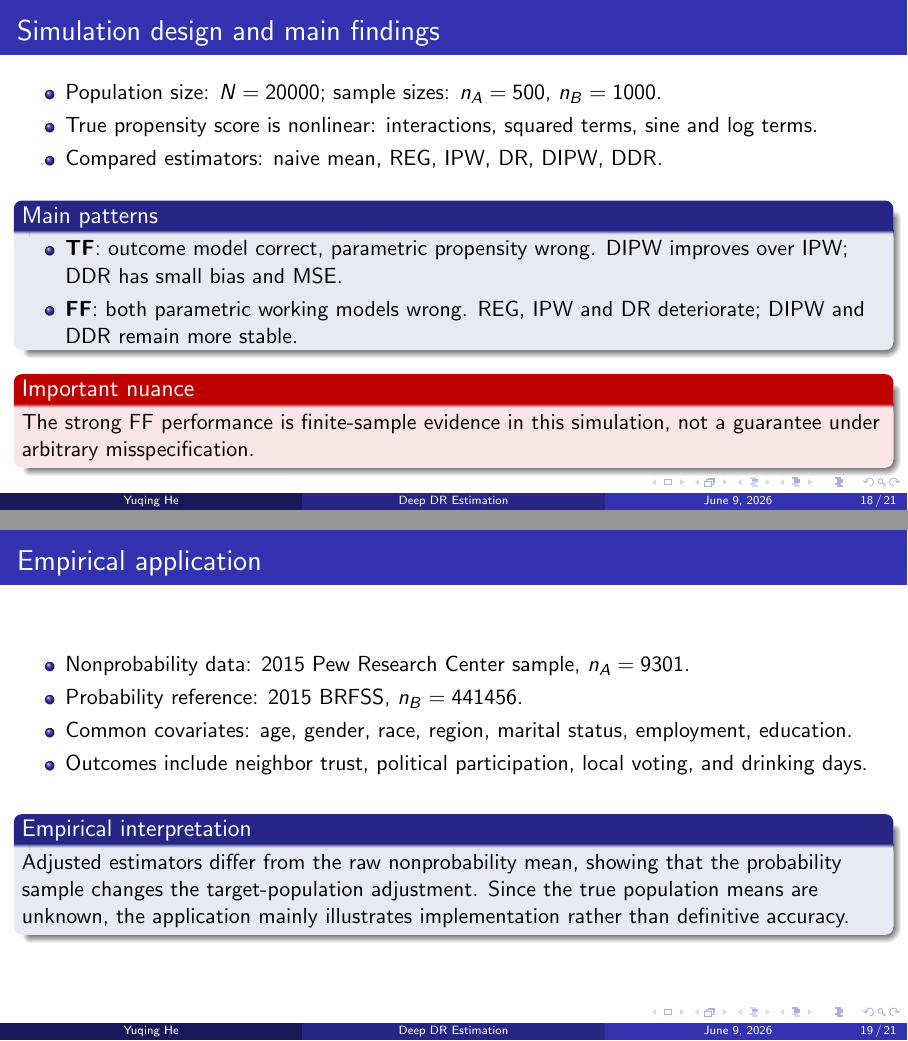
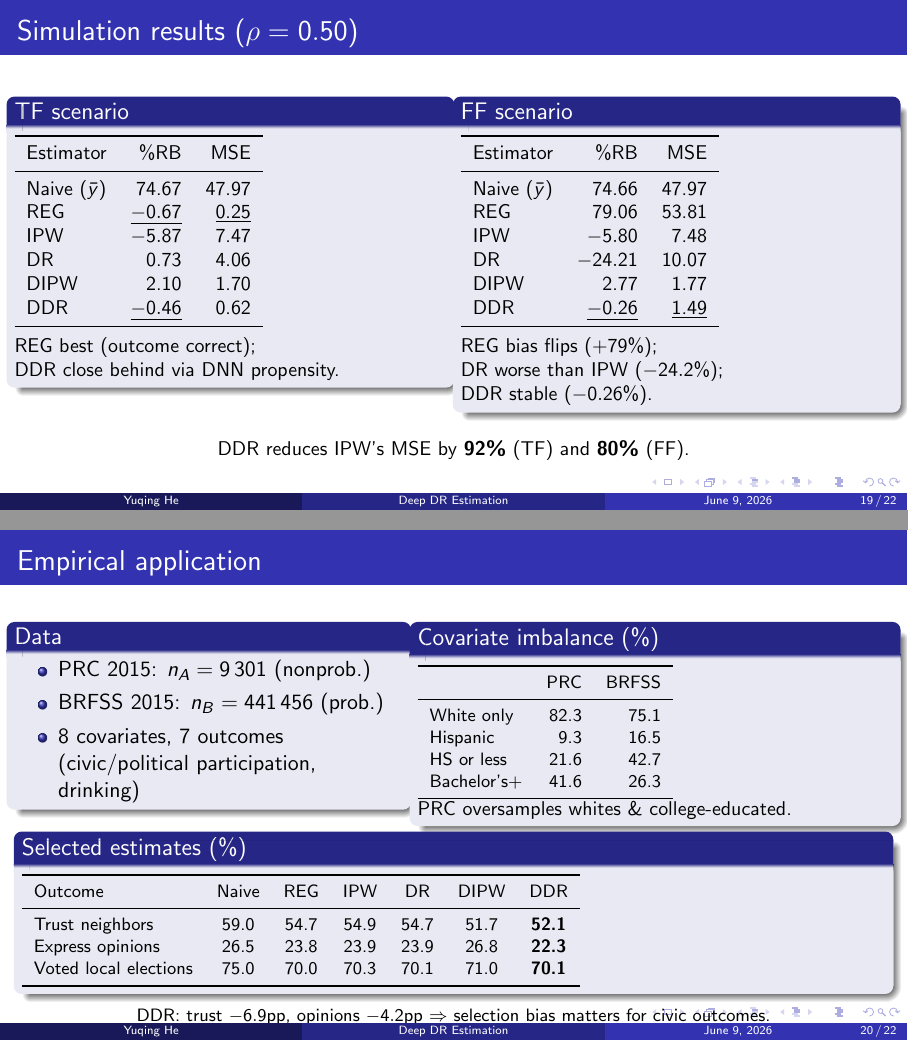
Before and after one commit to mihiuggbklk/Statistic_inference, LaTeX slides (english_beamer.tex): pages 18 and 19 of 21 before the commit and pages 19 and 20 of 22 after it, joined at a grey line. Compiled offline with pdfLaTeX.

Commit message:
Refactor experiment section: concise 3-slide design with data from Dai et al. (2026)

```diff
--- a/english_beamer.tex
+++ b/english_beamer.tex
@@ -284,4 +284,3 @@ Both estimators inherit the DNN convergence rate, which depends on the composite
 \end{block}
 \end{frame}
 
-\begin{frame}{Simulation design and main findings}
@@ -288,10 +295 @@ Both estimators inherit the DNN convergence rate, which depends on the composite
 \begin{itemize}
-  \item Population size: $N=20000$; sample sizes: $n_A=500$, $n_B=1000$.
-  \item True propensity score is nonlinear: interactions, squared terms, sine and log terms.
-  \item Compared estimators: naive mean, REG, IPW, DR, DIPW, DDR.
-\end{itemize}
-\vspace{0.15cm}
-\begin{block}{Main patterns}
-\begin{itemize}
-  \item \textbf{TF}: outcome model correct, parametric propensity wrong. DIPW improves over IPW; DDR has small bias and MSE.
-  \item \textbf{FF}: both parametric working models wrong. REG, IPW and DR deteriorate; DIPW and DDR remain more stable.
@@ -298,5 +299,2 @@ Both estimators inherit the DNN convergence rate, which depends on the composite
 \end{itemize}
 \end{block}
-\begin{alertblock}{Important nuance}
-The strong FF performance is finite-sample evidence in this simulation, not a guarantee under arbitrary misspecification.
-\end{alertblock}
@@ -303,16 +326,97 @@ The strong FF performance is finite-sample evidence in this simulation, not a gu
+\begin{frame}{Simulation results ($\rho=0.50$)}
+\begin{columns}[T]
+\column{0.50\textwidth}
+\begin{block}{TF scenario}
+\small
+\begin{tabular}{lrr}
+\toprule
+Estimator & \%RB & MSE \\
+\midrule
+Naive ($\bar{y}$) & 74.67 & 47.97 \\
+REG  & \underline{$-0.67$} & \underline{0.25} \\
+IPW  & $-5.87$ & 7.47 \\
+DR   & 0.73  & 4.06 \\
+DIPW & 2.10  & 1.70 \\
+DDR  & \underline{$-0.46$} & 0.62 \\
+\bottomrule
+\end{tabular}
+\vspace{0.15cm}
+
+REG best (outcome correct);\\
+DDR close behind via DNN propensity.
+\end{block}
+\column{0.50\textwidth}
+\begin{block}{FF scenario}
+\small
+\begin{tabular}{lrr}
+\toprule
+Estimator & \%RB & MSE \\
+\midrule
+Naive ($\bar{y}$) & 74.66 & 47.97 \\
+REG  & 79.06 & 53.81 \\
+IPW  & $-5.80$ & 7.48 \\
+DR   & \textbf{$-24.21$} & 10.07 \\
+DIPW & 2.77  & 1.77 \\
+DDR  & \underline{$-0.26$} & \underline{1.49} \\
+\bottomrule
+\end{tabular}
+\vspace{0.15cm}
+
+REG bias flips ($+79\%$);\\
+DR worse than IPW ($-24.2\%$);\\
+DDR stable ($-0.26\%$).
+\end{block}
+\end{columns}
+\vspace{0.1cm}
+\begin{center}
+\small DDR reduces IPW's MSE by \textbf{92\%} (TF) and \textbf{80\%} (FF).
+\end{center}
 \end{frame}
 
 \begin{frame}{Empirical application}
+\begin{columns}[T]
+\column{0.45\textwidth}
+\begin{block}{Data}
 \begin{itemize}
-  \item Nonprobability data: 2015 Pew Research Center sample, $n_A=9301$.
-  \item Probability reference: 2015 BRFSS, $n_B=441456$.
-  \item Common covariates: age, gender, race, region, marital status, employment, education.
-  \item Outcomes include neighbor trust, political participation, local voting, and drinking days.
+  \item PRC 2015: $n_A=9\,301$ (nonprob.)
+  \item BRFSS 2015: $n_B=441\,456$ (prob.)
+  \item 8 covariates, 7 outcomes (civic/political participation, drinking)
 \end{itemize}
-\vspace{0.3cm}
-\begin{block}{Empirical interpretation}
-Adjusted estimators differ from the raw nonprobability mean, showing that the probability sample changes the target-population adjustment. Since the true population means are unknown, the application mainly illustrates implementation rather than definitive accuracy.
 \end{block}
+\column{0.55\textwidth}
+\begin{block}{Covariate imbalance (\%)}
+\footnotesize
+\begin{tabular}{lrr}
+\toprule
+& PRC & BRFSS \\
+\midrule
+White only  & 82.3 & 75.1 \\
+Hispanic    & 9.3  & 16.5 \\
+HS or less  & 21.6 & 42.7 \\
+Bachelor's+ & 41.6 & 26.3 \\
+\bottomrule
+\end{tabular}
+
+\small PRC oversamples whites \& college-educated.
+\end{block}
+\end{columns}
+\vspace{-0.15cm}
+\begin{block}{Selected estimates (\%)}
+\footnotesize
+\begin{tabular}{lcccccc}
+\toprule
+Outcome & Naive & REG & IPW & DR & DIPW & DDR \\
+\midrule
+Trust neighbors      & 59.0 & 54.7 & 54.9 & 54.7 & 51.7 & \textbf{52.1} \\
+Express opinions     & 26.5 & 23.8 & 23.9 & 23.9 & 26.8 & \textbf{22.3} \\
+Voted local elections& 75.0 & 70.0 & 70.3 & 70.1 & 71.0 & \textbf{70.1} \\
+\bottomrule
+\end{tabular}
+\end{block}
+\vspace{-0.15cm}
+\begin{center}
+\footnotesize DDR: trust $-6.9$pp, opinions $-4.2$pp $\Rightarrow$ selection bias matters for civic outcomes.
+\end{center}
 \end{frame}
 
 \begin{frame}[allowframebreaks]{References}
```
Also changed, not shown: english_beamer.pdf, english_beamer.tex (36 more changed lines), 1 other file.
